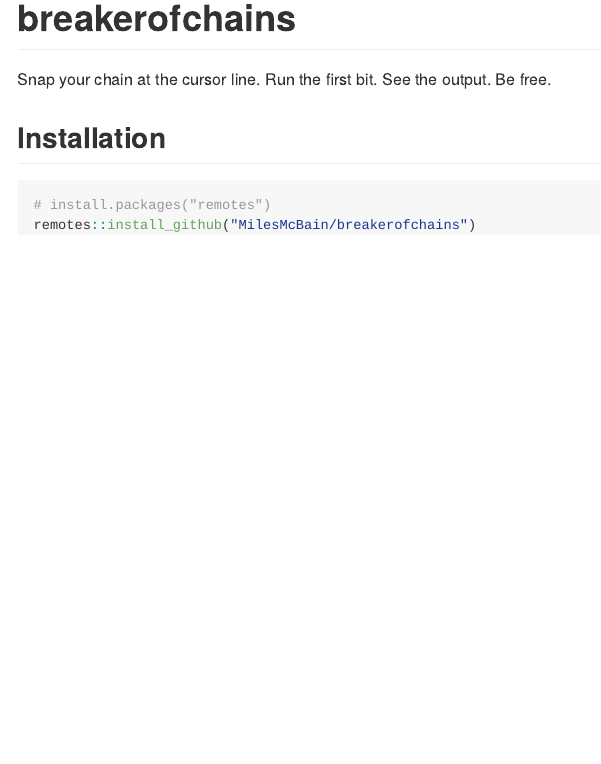
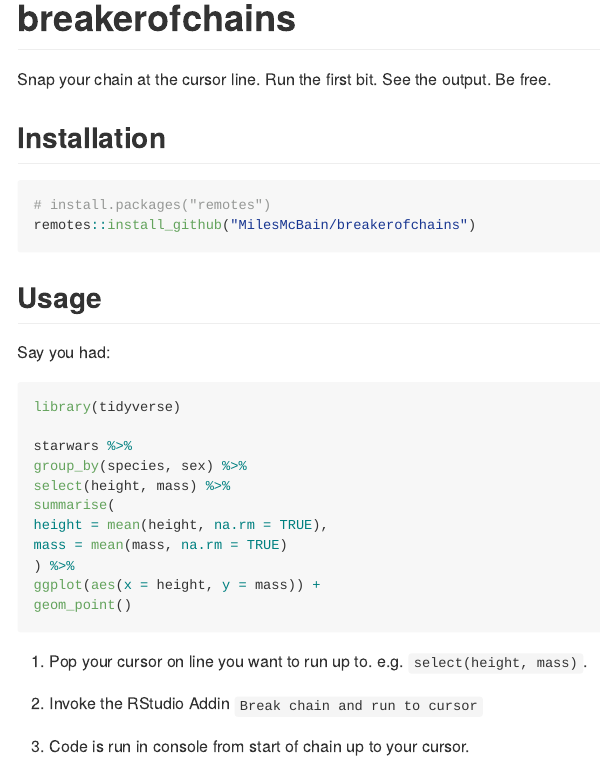
Before and after one commit to MilesMcBain/breakerofchains, an R Markdown document (README.Rmd): the page in a window 1100 px wide, from its top. The pictures show the output file README.md that the author committed with the source, drawn offline in the style of GitHub.

Commit message:
add instructions, first working ver

````diff
--- a/README.Rmd
+++ b/README.Rmd
@@ -26,3 +26,28 @@
 # install.packages("remotes")
 remotes::install_github("MilesMcBain/breakerofchains")
 ```
+
+## Usage
+
+Say you had:
+
+```{r, eval = FALSE}
+library(tidyverse)
+
+starwars %>%
+group_by(species, sex) %>%
+select(height, mass) %>%
+summarise(
+height = mean(height, na.rm = TRUE),
+mass = mean(mass, na.rm = TRUE)
+) %>%
+ggplot(aes(x = height, y = mass)) +
+geom_point()
+
+```
+
+1. Pop your cursor on line you want to run up to. e.g. `select(height, mass)`.
+
+2. Invoke the RStudio Addin `Break chain and run to cursor`
+
+3. Code is run in console from start of chain up to your cursor.
````
Also changed, not shown: README.md, 1 other file.
